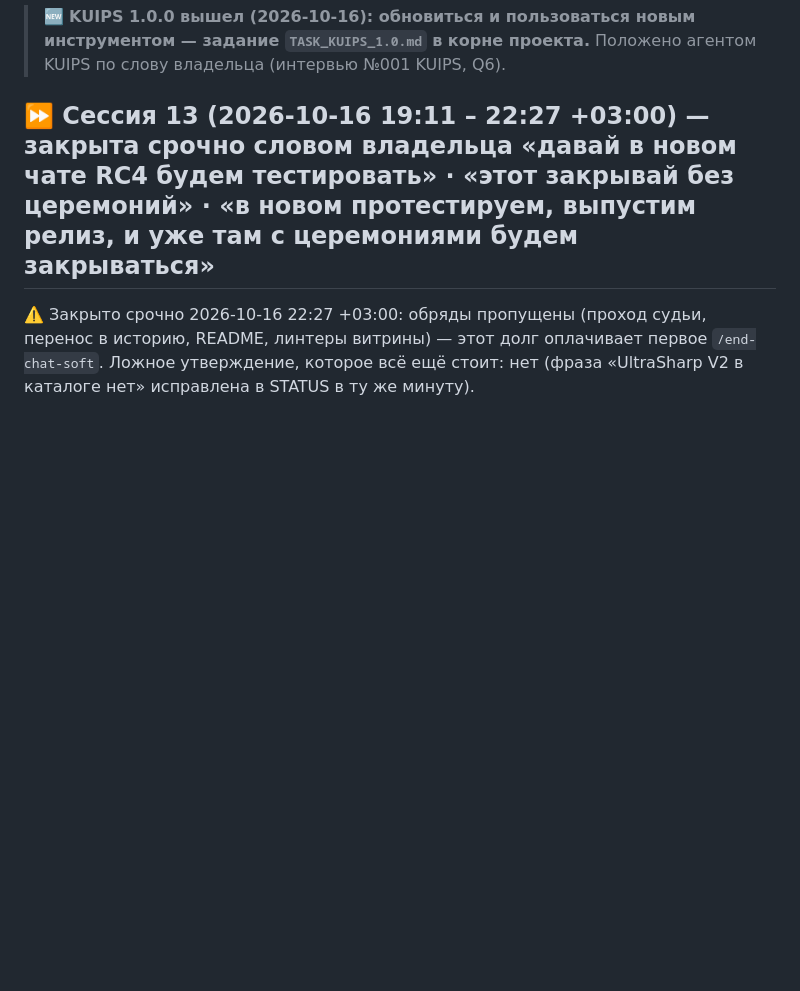
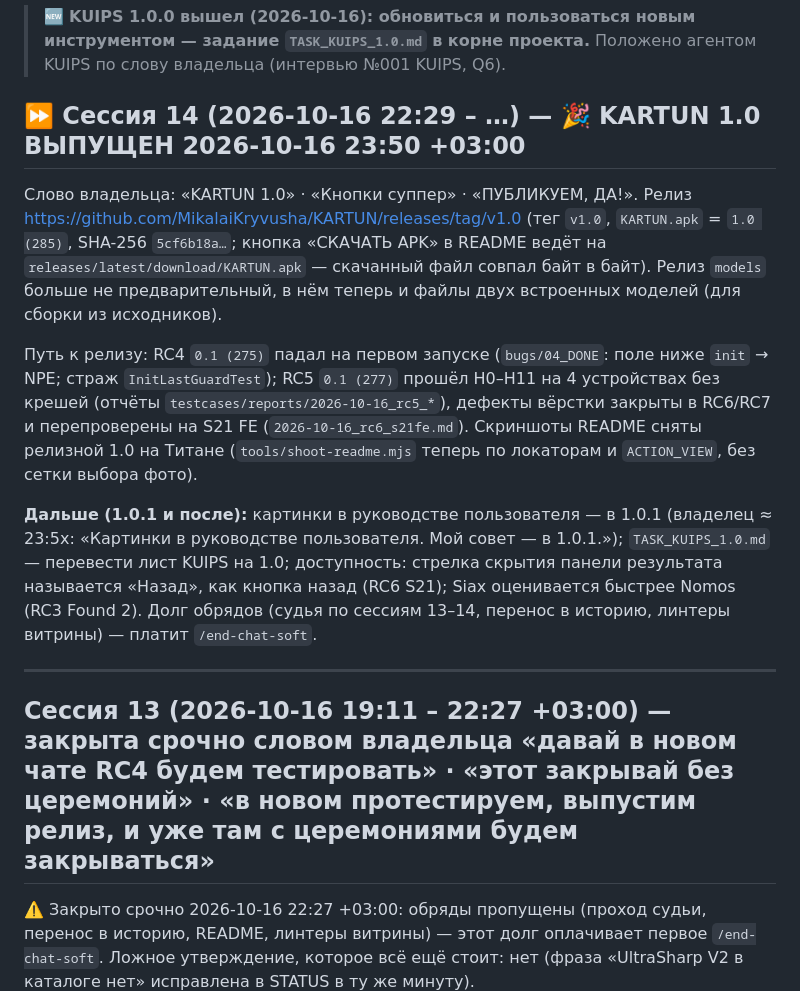
Before and after one commit to MikalaiKryvusha/KARTUN, a Markdown page: STATUS.md, the part around the change. GitHub-like rendering; blank space fills up the shorter version.

Commit message:
docs: KARTUN 1.0 released - STATUS, plans/08 steps 7-8 done, bugs/04 DONE (verified on four devices)
Co-Authored-By: Claude Opus 5.5 (1M context) <noreply@anthropic.com>

```diff
--- a/STATUS.md
+++ b/STATUS.md
@@ -7,7 +7,26 @@
 > 🆕 **KUIPS 1.0.0 вышел (2026-10-16): обновиться и пользоваться новым инструментом — задание `TASK_KUIPS_1.0.md` в корне
 > проекта.** Положено агентом KUIPS по слову владельца (интервью №001 KUIPS, Q6).
 
-## ⏩ Сессия 13 (2026-10-16 19:11 – 22:27 +03:00) — закрыта срочно словом владельца «давай в новом чате RC4 будем тестировать» · «этот закрывай без церемоний» · «в новом протестируем, выпустим релиз, и уже там с церемониями будем закрываться»
+## ⏩ Сессия 14 (2026-10-16 22:29 – …) — 🎉 **KARTUN 1.0 ВЫПУЩЕН** 2026-10-16 23:50 +03:00
+
+Слово владельца: «KARTUN 1.0» · «Кнопки суппер» · «ПУБЛИКУЕМ, ДА!». Релиз https://github.com/MikalaiKryvusha/KARTUN/releases/tag/v1.0
+(тег `v1.0`, `KARTUN.apk` = `1.0 (285)`, SHA-256 `5cf6b18a…`; кнопка «СКАЧАТЬ APK» в README ведёт на
+`releases/latest/download/KARTUN.apk` — скачанный файл совпал байт в байт). Релиз `models` больше не предварительный, в нём
+теперь и файлы двух встроенных моделей (для сборки из исходников).
+
+Путь к релизу: RC4 `0.1 (275)` падал на первом запуске (`bugs/04_DONE`: поле ниже `init` → NPE; страж `InitLastGuardTest`);
+RC5 `0.1 (277)` прошёл H0–H11 на 4 устройствах без крешей (отчёты `testcases/reports/2026-10-16_rc5_*`), дефекты вёрстки
+закрыты в RC6/RC7 и перепроверены на S21 FE (`2026-10-16_rc6_s21fe.md`). Скриншоты README сняты релизной 1.0 на Титане
+(`tools/shoot-readme.mjs` теперь по локаторам и `ACTION_VIEW`, без сетки выбора фото).
+
+**Дальше (1.0.1 и после):** картинки в руководстве пользователя — в 1.0.1 (владелец ≈ 23:5x: «Картинки в руководстве
+пользователя. Мой совет — в 1.0.1.»); `TASK_KUIPS_1.0.md` — перевести лист KUIPS на 1.0; доступность: стрелка скрытия
+панели результата называется «Назад», как кнопка назад (RC6 S21); Siax оценивается быстрее Nomos (RC3 Found 2). Долг обрядов
+(судья по сессиям 13–14, перенос в историю, линтеры витрины) — платит `/end-chat-soft`.
+
+---
+
+## Сессия 13 (2026-10-16 19:11 – 22:27 +03:00) — закрыта срочно словом владельца «давай в новом чате RC4 будем тестировать» · «этот закрывай без церемоний» · «в новом протестируем, выпустим релиз, и уже там с церемониями будем закрываться»
 
 ⚠️ Закрыто срочно 2026-10-16 22:27 +03:00: обряды пропущены (проход судьи, перенос в историю, README, линтеры витрины) —
 этот долг оплачивает первое `/end-chat-soft`. Ложное утверждение, которое всё ещё стоит: нет (фраза «UltraSharp V2 в каталоге
```
Also changed, not shown: bugs/04_DONE_rc4_first_launch_crash.md (renamed from bugs/04_rc4_first_launch_crash.md, +8 -1 lines), plans/08_release_1_0.md (+2 -2 lines).
